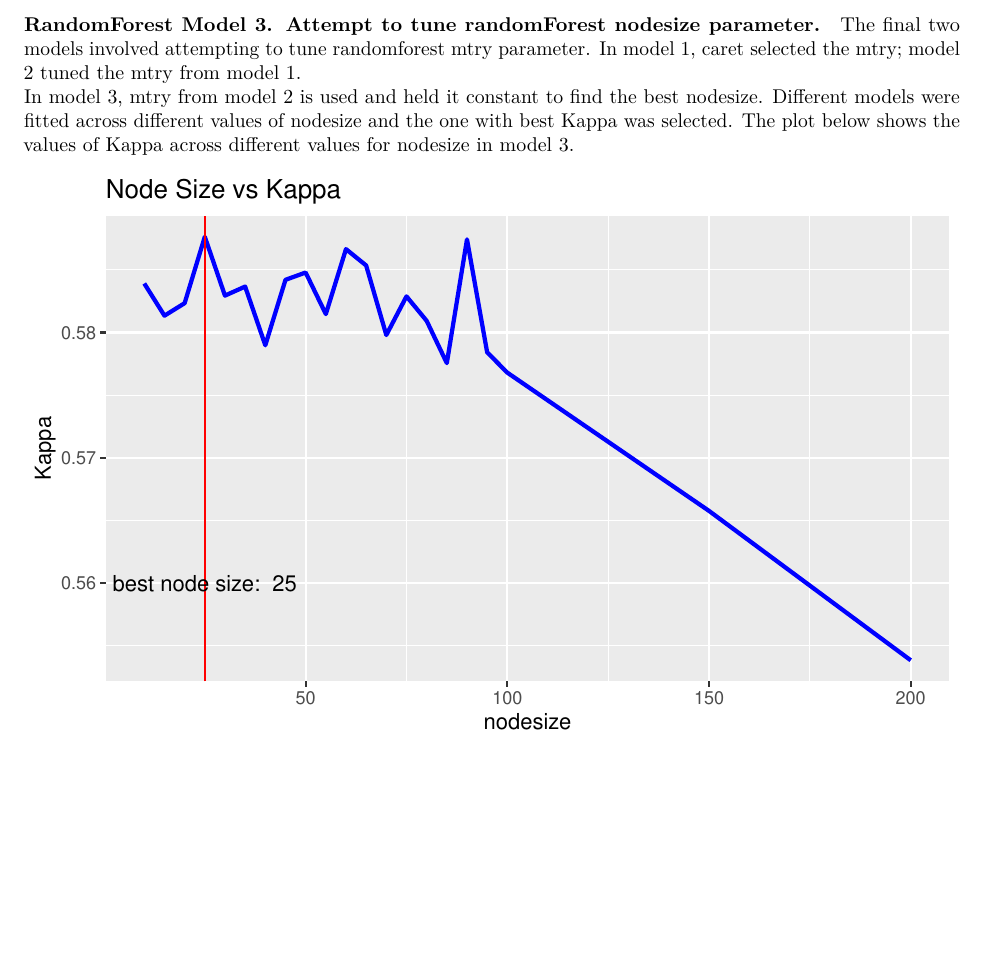
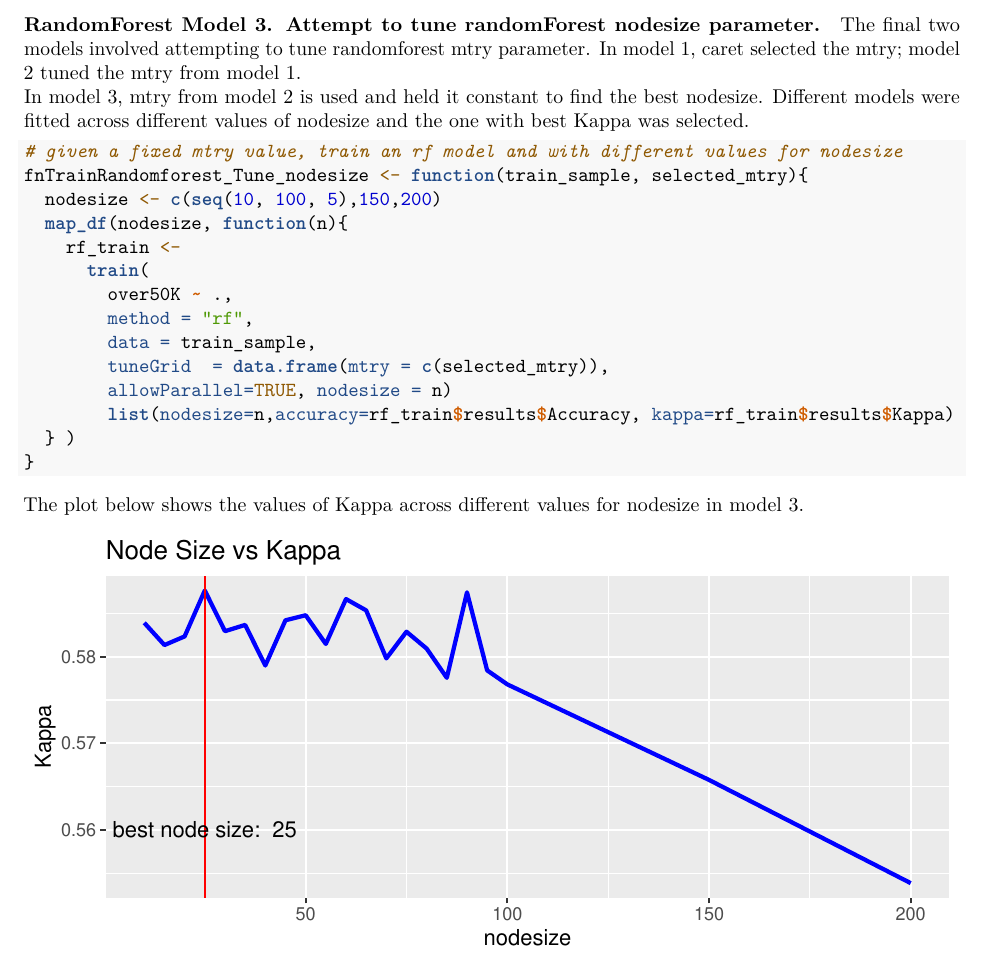
Before and after one commit to kowusu01/KOwusu.Tieku.HarvardX.Capstone.CYO, an R Markdown document (reports/report.Rmd): part of page 30 of 34, cut so that both start at the same text, the shorter picture padded with empty space. Rendered offline with R 4.5, knitr and Pandoc, then LaTeX, with nearby package versions.

Commit message:
update report

````diff
--- a/reports/report.Rmd
+++ b/reports/report.Rmd
@@ -1099,9 +1099,31 @@ The following shows the cross validation results for model 2. Even though the be
 
 #### RandomForest Model 3. Attempt to tune randomForest nodesize parameter.
 The final two models involved attempting to tune randomforest mtry parameter. In model 1, caret selected the mtry; model 2 tuned the mtry from model 1.
-In model 3, mtry from model 2 is used and held it constant to find the best nodesize.  Different models were fitted across different values of nodesize and the one with best Kappa was selected. The plot below shows the values of Kappa across different values for nodesize in model 3.
+In model 3, mtry from model 2 is used and held it constant to find the best nodesize.  Different models were fitted across different values of nodesize and the one with best Kappa was selected.
 
-``` {r rf_model_3, fig.height=4}
+```{r randomForest_model_3_train, eval=F, echo=T}
+# given a fixed mtry value, train an rf model and with different values for nodesize
+fnTrainRandomforest_Tune_nodesize <- function(train_sample, selected_mtry){
+  nodesize <- c(seq(10, 100, 5),150,200)
+  map_df(nodesize, function(n){
+    rf_train <-
+      train(
+        over50K ~ .,
+        method = "rf",
+        data = train_sample,
+        tuneGrid  = data.frame(mtry = c(selected_mtry)),
+        allowParallel=TRUE, nodesize = n)
+        list(nodesize=n,accuracy=rf_train$results$Accuracy, kappa=rf_train$results$Kappa)
+  } )
+}
+
+
+
+```
+
+The plot below shows the values of Kappa across different values for nodesize in model 3.
+
+``` {r rf_model_3, fig.height=3}
 
  model_3_best_nodesize <- rf_model_3[which.max(rf_model_3$kappa), 1] %>% pull(nodesize)
 
````
Also changed, not shown: R/adults_income.R (+7 -11 lines).
